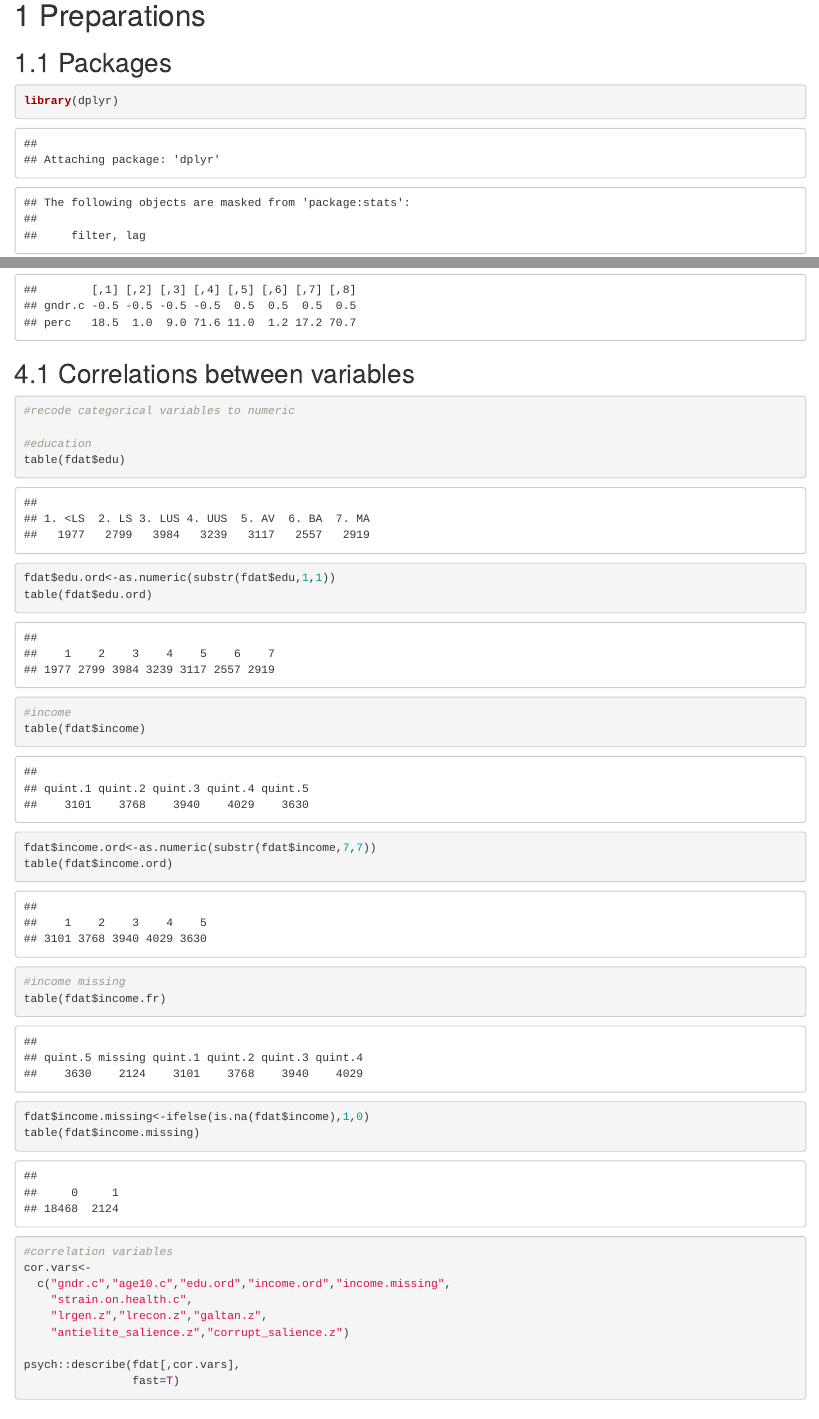
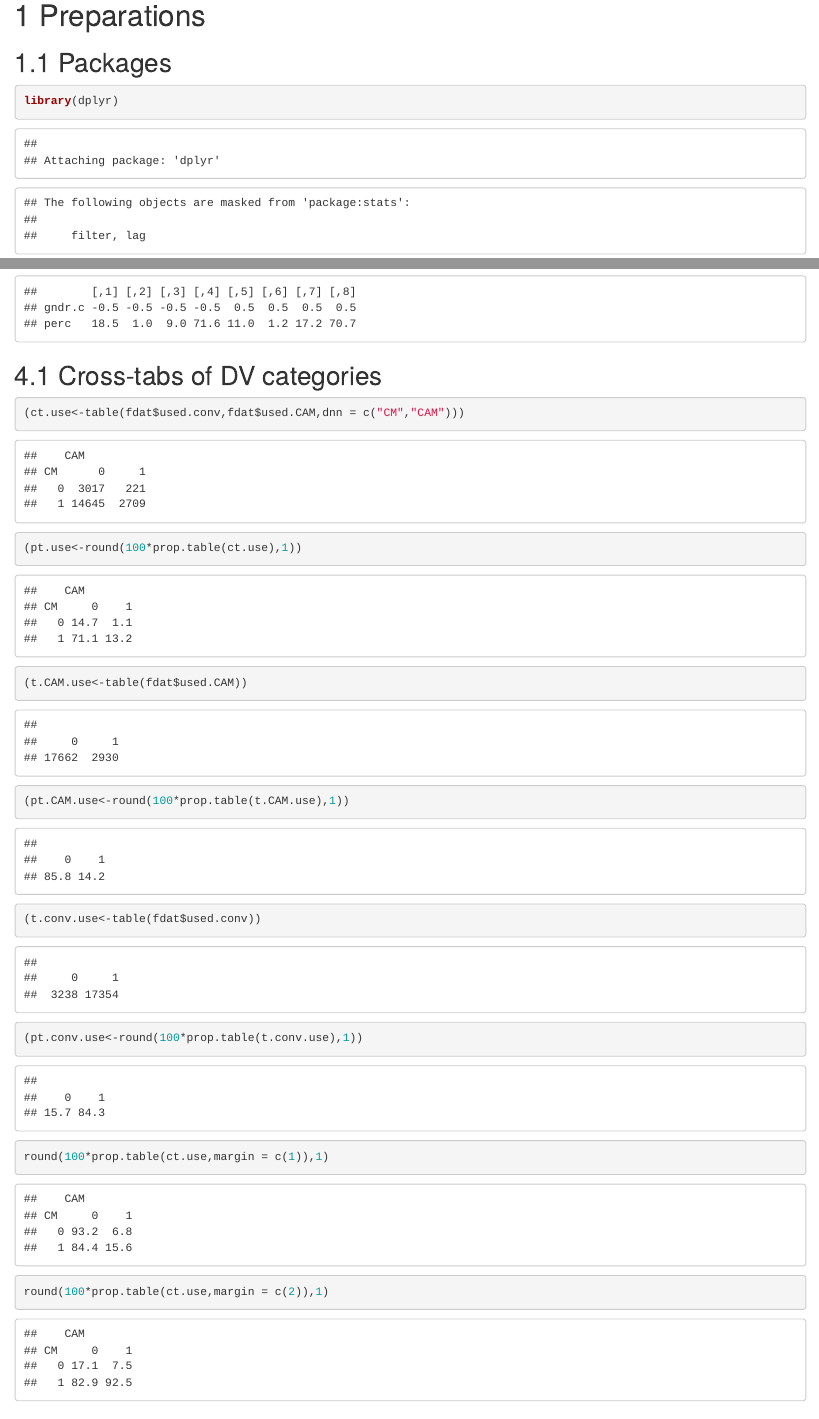
Before and after one commit to vjilmari/politicized_medicine, an R Markdown document (script/analysis/Descriptive_statistics.Rmd): the page in a window 1100 px wide, from 420 px down before the commit and from 440 px down after it, so that both start at the same text, and a second part further down, joined at a grey line. The pictures show the output file script/analysis/Descriptive_statistics.html that the author committed with the source, opened offline.

Commit message:
CAM vs. CM-use cross-tabulation

````diff
--- a/script/analysis/Descriptive_statistics.Rmd
+++ b/script/analysis/Descriptive_statistics.Rmd
@@ -250,4 +250,20 @@ fdat %>%
 
 ```
 
-## Correlations between variables
+## Cross-tabs of DV categories
+
+```{r}
+
+(ct.use<-table(fdat$used.conv,fdat$used.CAM,dnn = c("CM","CAM")))
+(pt.use<-round(100*prop.table(ct.use),1))
+
+
+(t.CAM.use<-table(fdat$used.CAM))
+(pt.CAM.use<-round(100*prop.table(t.CAM.use),1))
+
+(t.conv.use<-table(fdat$used.conv))
+(pt.conv.use<-round(100*prop.table(t.conv.use),1))
+
+
+round(100*prop.table(ct.use,margin = c(1)),1)
+round(100*prop.table(ct.use,margin = c(2)),1)
````
Also changed, not shown: script/analysis/Descriptive_statistics.R (+39 -18 lines), results/cors.pearson.r.xlsx, results/cors.spearman.r.xlsx, results/cors.weighted.pearson.r.p.xlsx, results/cors.weighted.pearson.r.xlsx, results/desc.tbl.wt.xlsx, script/analysis/Descriptive_statistics.html, script/analysis/Descriptive_statistics.md, script/analysis/Descriptive_statistics.Rmd (5 more changed lines).
